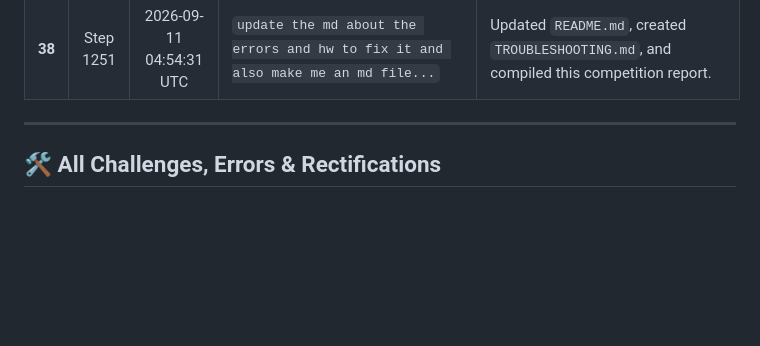
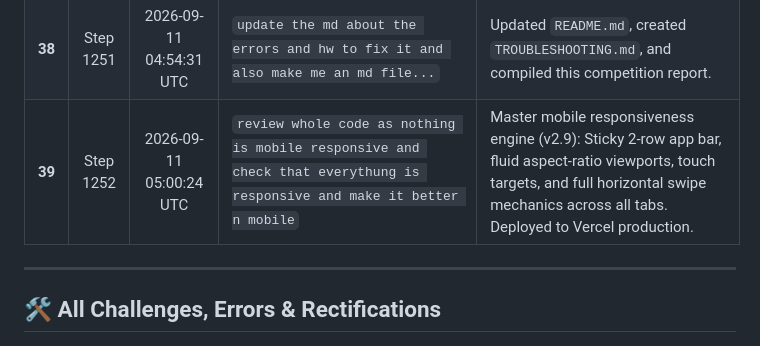
Before and after one commit to bn08495-tech/omnisign-ai, a Markdown page: PROJECT_JOURNEY_AND_PROMPTS.md, the part around the change. Rendered like a GitHub page; blank space fills up the shorter version.

Commit message:
docs: update competition prompt logs with mobile responsiveness overhaul milestone

```diff
--- a/PROJECT_JOURNEY_AND_PROMPTS.md
+++ b/PROJECT_JOURNEY_AND_PROMPTS.md
@@ -56,6 +56,7 @@
 | **36** | Step 1145 | 2026-09-03 03:24:43 UTC | `the camera is not working` | Debugged camera access button event listeners. |
 | **37** | Step 1145 | 2026-09-03 03:25:01 UTC | `the camera is not working like it is not getting on` | Debugged Service Worker cache freeze (empty `app.js`), MediaPipe CDN race conditions; added native fallback loop, `[OmniSign Camera]` logging, and cache version bump to `v2.8`. |
 | **38** | Step 1251 | 2026-09-11 04:54:31 UTC | `update the md about the errors and hw to fix it and also make me an md file...` | Updated `README.md`, created `TROUBLESHOOTING.md`, and compiled this competition report. |
+| **39** | Step 1252 | 2026-09-11 05:00:24 UTC | `review whole code as nothing is mobile responsive and check that everythung is responsive and make it better n mobile` | Master mobile responsiveness engine (v2.9): Sticky 2-row app bar, fluid aspect-ratio viewports, touch targets, and full horizontal swipe mechanics across all tabs. Deployed to Vercel production. |
 
 ---
 
```
Also changed, not shown: DESIGN_CHAMPIONSHIP_COMPETITION_REPORT.md (+2 -1 lines).
